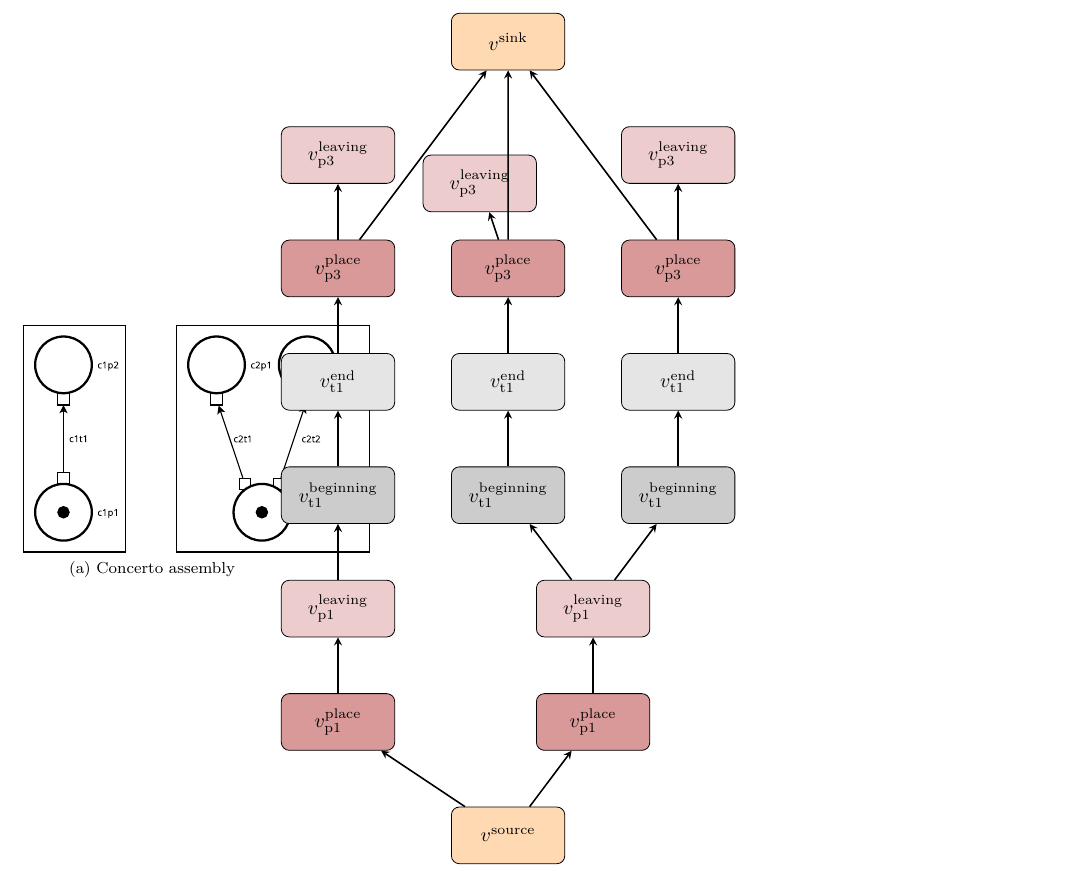
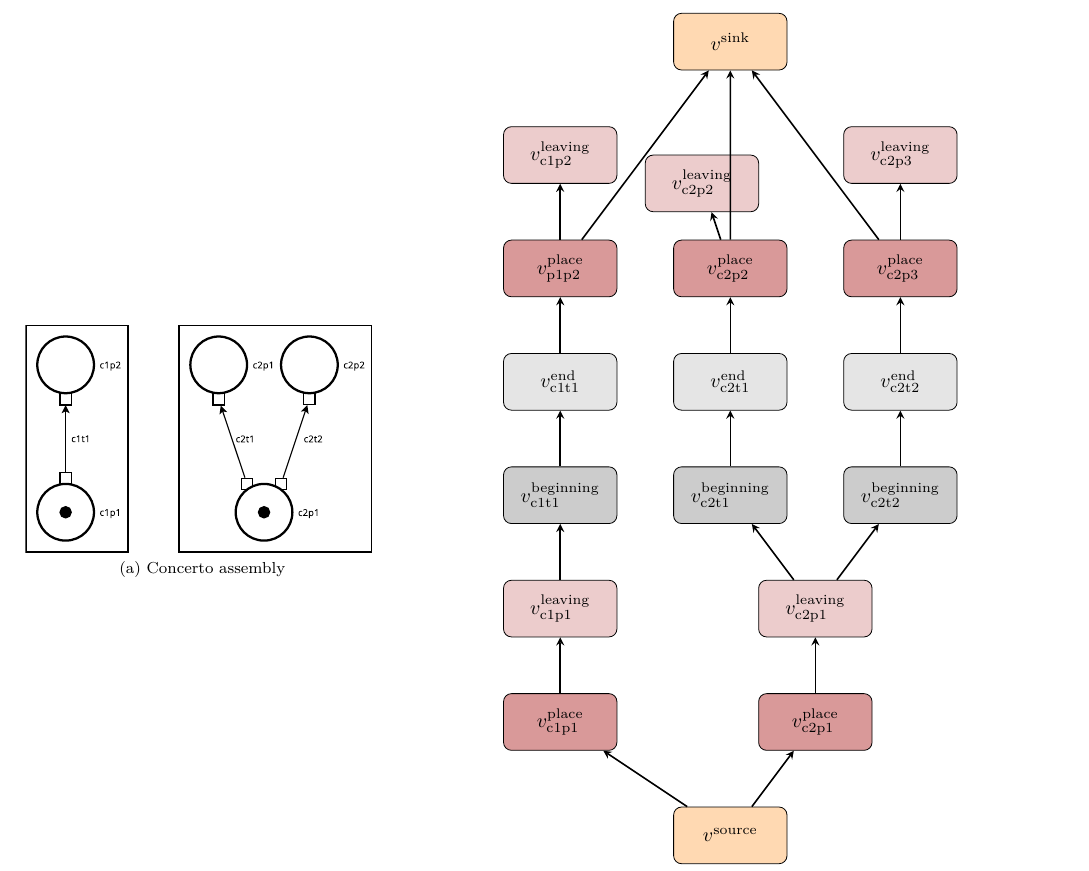
Before and after one commit to Concerto-D/openstack-traces, a LaTeX paper (main.tex, which reads perf_model.tex): part of page 15 of 16, cut so that both start at the same text. Compiled offline with pdfLaTeX.

Commit message:
Fix figure

```diff
--- a/perf_model.tex
+++ b/perf_model.tex
@@ -383,33 +383,34 @@ A_{F}=\left\{ v_\pi^\text{place},v^\text{sink},0\right\}
 
 \begin{figure*}[h]
   \subfloat[Concerto assembly]{%
-    \begin{minipage}[c]{0.5\columnwidth}%
+    \begin{minipage}[c]{0.7\columnwidth}%
       \centering
       \includegraphics[scale=0.2]{images/perf_source_sink.pdf}
     \end{minipage}
   }
+  \hfill
   \subfloat[Dependency graph]{%
-    \begin{minipage}[c]{0.5\columnwidth}%
+    \begin{minipage}[c]{1.3\columnwidth}%
       \centering
       \begin{tikzpicture}[node distance=2cm]
-        \node (c1p2l) [leaving] {$v_\text{p3}^\text{leaving}$};
-        \node (c1p2) [place, below of=c1p2l] {$v_\text{p3}^\text{place}$};
-        \node (c1t1e) [end, below of=c1p2] {$v_\text{t1}^\text{end}$};
-        \node (c1t1) [beginning, below of=c1t1e] {$v_\text{t1}^\text{beginning}$};
-        \node (c1p1l) [leaving, below of=c1t1] {$v_\text{p1}^\text{leaving}$};
-        \node (c1p1) [place, below of=c1p1l] {$v_\text{p1}^\text{place}$};
+        \node (c1p2l) [leaving] {$v_\text{c1p2}^\text{leaving}$};
+        \node (c1p2) [place, below of=c1p2l] {$v_\text{p1p2}^\text{place}$};
+        \node (c1t1e) [end, below of=c1p2] {$v_\text{c1t1}^\text{end}$};
+        \node (c1t1) [beginning, below of=c1t1e] {$v_\text{c1t1}^\text{beginning}$};
+        \node (c1p1l) [leaving, below of=c1t1] {$v_\text{c1p1}^\text{leaving}$};
+        \node (c1p1) [place, below of=c1p1l] {$v_\text{c1p1}^\text{place}$};
 
-        \node (c2p2l) [leaving, right of=c1p2l, xshift=0.5cm, yshift=-0.5cm] {$v_\text{p3}^\text{leaving}$};
-        \node (c2p2) [place, right of=c1p2, xshift=1cm] {$v_\text{p3}^\text{place}$};
-        \node (c2t1e) [end, below of=c2p2] {$v_\text{t1}^\text{end}$};
-        \node (c2t1) [beginning, below of=c2t1e] {$v_\text{t1}^\text{beginning}$};
-        \node (c2p1l) [leaving, below of=c2t1, xshift=1.5cm] {$v_\text{p1}^\text{leaving}$};
-        \node (c2p1) [place, below of=c2p1l] {$v_\text{p1}^\text{place}$};
+        \node (c2p2l) [leaving, right of=c1p2l, xshift=0.5cm, yshift=-0.5cm] {$v_\text{c2p2}^\text{leaving}$};
+        \node (c2p2) [place, right of=c1p2, xshift=1cm] {$v_\text{c2p2}^\text{place}$};
+        \node (c2t1e) [end, below of=c2p2] {$v_\text{c2t1}^\text{end}$};
+        \node (c2t1) [beginning, below of=c2t1e] {$v_\text{c2t1}^\text{beginning}$};
+        \node (c2p1l) [leaving, below of=c2t1, xshift=1.5cm] {$v_\text{c2p1}^\text{leaving}$};
+        \node (c2p1) [place, below of=c2p1l] {$v_\text{c2p1}^\text{place}$};
 
-        \node (c2p3) [place, right of=c2p2, xshift=1cm] {$v_\text{p3}^\text{place}$};
-        \node (c2p3l) [leaving, above of=c2p3] {$v_\text{p3}^\text{leaving}$};
-        \node (c2t2e) [end, below of=c2p3] {$v_\text{t1}^\text{end}$};
-        \node (c2t2) [beginning, below of=c2t2e] {$v_\text{t1}^\text{beginning}$};
+        \node (c2p3) [place, right of=c2p2, xshift=1cm] {$v_\text{c2p3}^\text{place}$};
+        \node (c2p3l) [leaving, above of=c2p3] {$v_\text{c2p3}^\text{leaving}$};
+        \node (c2t2e) [end, below of=c2p3] {$v_\text{c2t2}^\text{end}$};
+        \node (c2t2) [beginning, below of=c2t2e] {$v_\text{c2t2}^\text{beginning}$};
 
         \node (source) [control, below of=c2p1, xshift=-1.5cm] {$v^\text{source}$};
         \node (sink) [control, above of=c1p2l, xshift=3cm] {$v^\text{sink}$};
```
